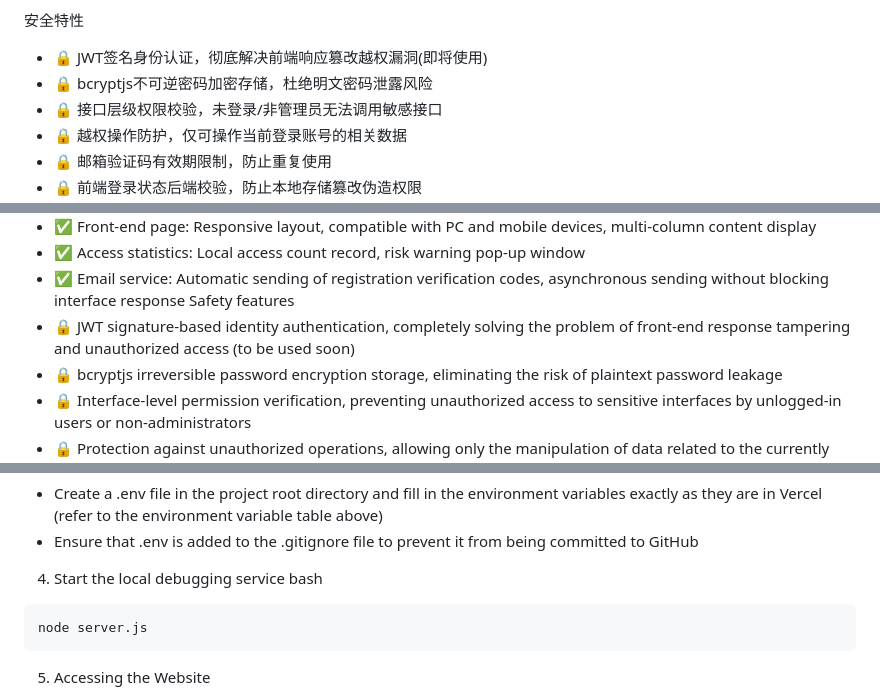
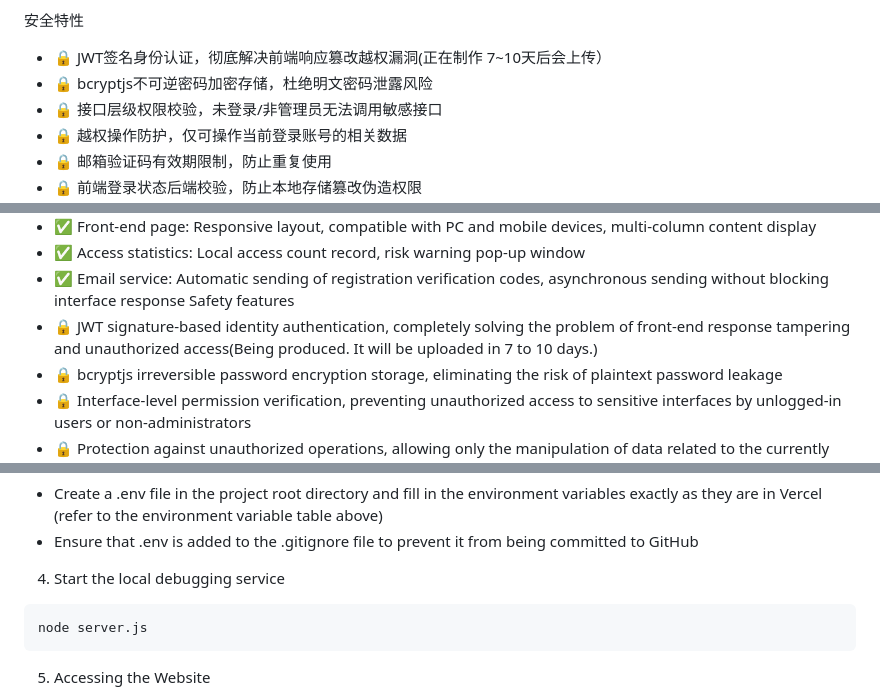
Before and after one commit to csc751/XGZnet, a Markdown page: README.md, 3 parts joined by grey strips. Rendered like a GitHub page.

Commit message:
Revise JWT authentication details and debugging steps
Updated the JWT authentication status and local debugging instructions.

````diff
--- a/README.md
+++ b/README.md
@@ -20,7 +20,7 @@ XGZ网
 
 安全特性
 
-- 🔒 JWT签名身份认证，彻底解决前端响应篡改越权漏洞(即将使用)
+- 🔒 JWT签名身份认证，彻底解决前端响应篡改越权漏洞(正在制作 7~10天后会上传）
 - 🔒 bcryptjs不可逆密码加密存储，杜绝明文密码泄露风险
 - 🔒 接口层级权限校验，未登录/非管理员无法调用敏感接口
 - 🔒 越权操作防护，仅可操作当前登录账号的相关数据
@@ -179,7 +179,7 @@ Core functions
 - ✅ Access statistics: Local access count record, risk warning pop-up window
 - ✅ Email service: Automatic sending of registration verification codes, asynchronous sending without blocking interface response
 Safety features
-- 🔒 JWT signature-based identity authentication, completely solving the problem of front-end response tampering and unauthorized access (to be used soon)
+- 🔒 JWT signature-based identity authentication, completely solving the problem of front-end response tampering and unauthorized access(Being produced. It will be uploaded in 7 to 10 days.)
 - 🔒 bcryptjs irreversible password encryption storage, eliminating the risk of plaintext password leakage
 - 🔒 Interface-level permission verification, preventing unauthorized access to sensitive interfaces by unlogged-in users or non-administrators
 - 🔒 Protection against unauthorized operations, allowing only the manipulation of data related to the currently logged-in account
@@ -265,7 +265,7 @@ npm install
 3. Configure local environment variables
 - Create a .env file in the project root directory and fill in the environment variables exactly as they are in Vercel (refer to the environment variable table above)
 - Ensure that .env is added to the .gitignore file to prevent it from being committed to GitHub
-4. Start the local debugging service bash
+4. Start the local debugging service
 ```
 node server.js
 ```
````
